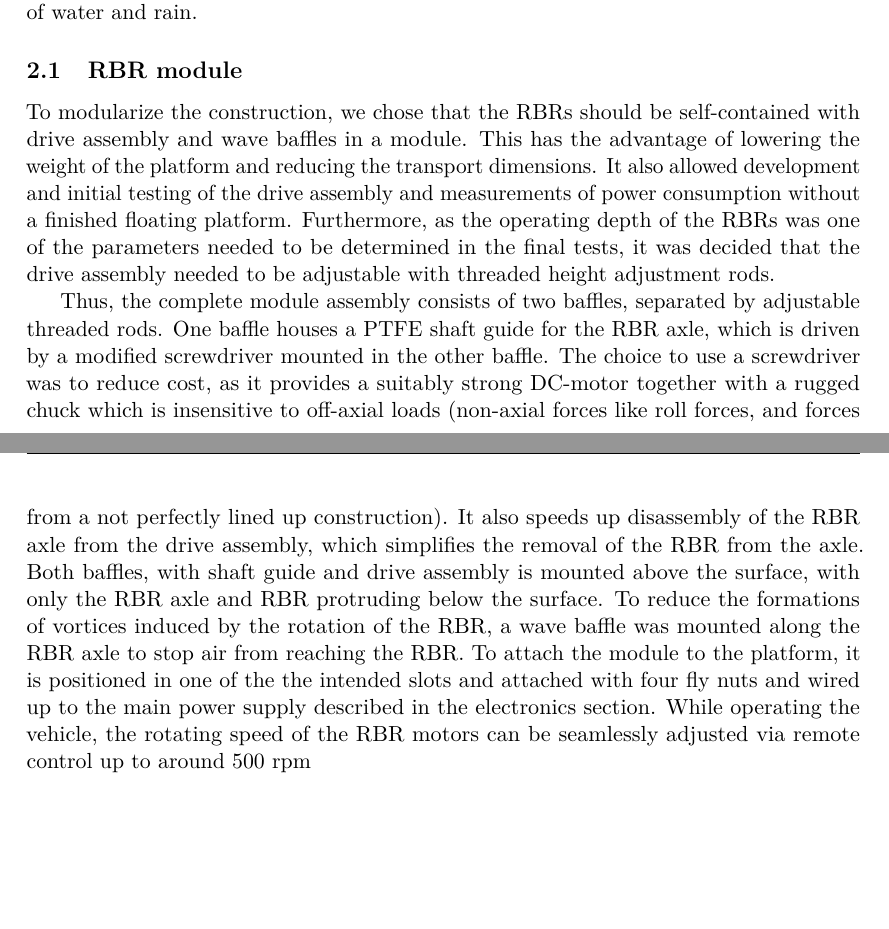
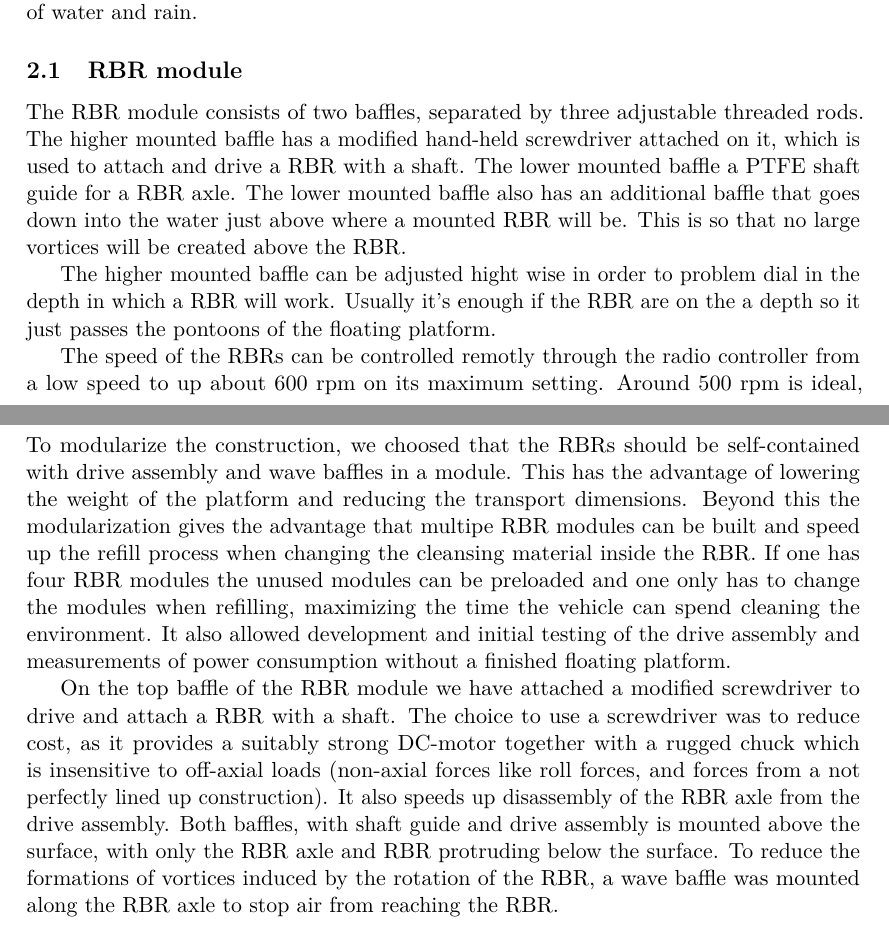
Before and after one commit to dbt-grupp-5/rapport, a LaTeX paper (document.tex, which reads floatingPlatform.tex, thoughtsAndImprovements.tex): two parts of pages 4 and 5 of 15 before the commit and two parts of pages 4 and 12 of 15 after it, joined at a grey line, cut so that both start at the same text, the shorter picture padded with empty space. Compiled offline with pdfLaTeX.

Commit message:
Split up the RBR modules section

```diff
--- a/floatingPlatform.tex
+++ b/floatingPlatform.tex
@@ -2,9 +2,12 @@
 The floating platform is the main piece of the vehicle that has been built. It's basically a baffle of gluglam wood that has two pieces of XPS cell foam as pontoons which all other components are attached to. It can keep a mass of around 20kg above water with some margins. In the middle of the floating platform two symmetrical holes with fittings has been made in which the RBR modules can be attached or detached from. In the front of the floating platform a large rounded front bumper helps with deflection of head on collisions and adds a distance between the platform and any side obstacles, which helps with maneuvering in tight spots. The back the propulsion devices has been attached, and they cannot easily be detached. In the middle of the floating platform the majority of the electronics has been placed, including the batteries. The electronics and the RBR modules also have acrylic protection covers, protecting the equipment from small splashes of water and rain.
 
 \subsection{RBR module}
-To modularize the construction, we chose that the RBRs should be self-contained with drive assembly and wave baffles in a module. This has the advantage of lowering the weight of the platform and reducing the transport dimensions. It also allowed development and initial testing of the drive assembly and measurements of power consumption without a finished floating platform. Furthermore, as the operating depth of the RBRs was one of the parameters needed to be determined in the final tests, it was decided that the drive assembly needed to be adjustable with threaded height adjustment rods.
+The RBR module consists of two baffles, separated by three adjustable threaded rods. The higher mounted baffle has a modified hand-held screwdriver attached on it, which is used to attach and drive a RBR with a shaft. The lower mounted baffle a PTFE shaft guide for a RBR axle. The lower mounted baffle also has an additional baffle that goes down into the water just above where a mounted RBR will be. This is so that no large vortices will be created above the RBR.
 
-Thus, the complete module assembly consists of two baffles, separated by adjustable threaded rods. One baffle houses a PTFE shaft guide for the RBR axle, which is driven by a modified screwdriver mounted in the other baffle. The choice to use a screwdriver was to reduce cost, as it provides a suitably strong DC-motor together with a rugged chuck which is insensitive to off-axial loads (non-axial forces like roll forces, and forces from a not perfectly lined up construction). It also speeds up disassembly of the RBR axle from the drive assembly, which simplifies the removal of the RBR from the axle. Both baffles, with shaft guide and drive assembly is mounted above the surface, with only the RBR axle and RBR protruding below the surface. To reduce the formations of vortices induced by the rotation of the RBR, a wave baffle was mounted along the RBR axle to stop air from reaching the RBR. To attach the module to the platform, it is positioned in one of the the intended slots and attached with four fly nuts and wired up to the main power supply described in the electronics section. While operating the vehicle, the rotating speed of the RBR motors can be seamlessly adjusted via remote control up to around 500 rpm
+The higher mounted baffle can be adjusted hight wise in order to problem dial in the depth in which a RBR will work. Usually it's enough if the RBR are on the a depth so it just passes the pontoons of the floating platform.
+
+The speed of the RBRs can be controlled remotly through the radio controller from a low speed to up about 600 rpm on its maximum setting. Around 500 rpm is ideal, then the RBR can do its work well at the same time as the battery drain is as small as possible.
+
 \subsection{Propulsion}
 At an early stage of development, it was chosen in consultation with an RC-expert that we should use air-propellers for propulsion, as it is better than water propellers at lower speeds. The advantages of this is simplicity of construction, cost effectiveness, and that water-electricity contact concerns are more easily managed. Furthermore air propellers will not stir up the bottom of a lake, and thus not affect the water cleaning properties of the vehicle.
 Disadvantages of water propellers, such as motors intended for electric RC-boats, are that they have poor low speed maneuverability. Disadvantages of air-propulsion are the bulkier form factor, as bigger rudders and propellers are needed to propel the vehicle. There is also a safety concern as air propellers are more likely to get in contact with hands, hair, and other vulnerable body parts. To prevent some of these possible incidents to happen, an acrylic glass frame were installed around the propellers.
--- a/thoughtsAndImprovements.tex
+++ b/thoughtsAndImprovements.tex
@@ -7,3 +7,8 @@ As the development progressed, the load that the platform would be required to b
 To distribute weight as evenly as possible, the RBR modules was placed at either end in the open space between the pontoons, and the rather heavy batteries were placed above the center of each pontoon. The batteries were placed in a slot in the platform to reduce weight, lower center of gravity and increase stability. The available space for electronics was thus limited to the middle of the platform, between the RBR modules.
 
 To improve deflection of head on collisions, a rounded front bumper was added which also serves as a means of adding distance between the platform and any side obstacles. Without this bumper, the finished vehicle could be hard to manoeuvre out of tight spots.
+
+\subsection{RBR modules}
+To modularize the construction, we choosed that the RBRs should be self-contained with drive assembly and wave baffles in a module. This has the advantage of lowering the weight of the platform and reducing the transport dimensions. Beyond this the modularization gives the advantage that multipe RBR modules can be built and speed up the refill process when changing the cleansing material inside the RBR. If one has four RBR modules the unused modules can be preloaded and one only has to change the modules when refilling, maximizing the time the vehicle can spend cleaning the environment. It also allowed development and initial testing of the drive assembly and measurements of power consumption without a finished floating platform.
+
+On the top baffle of the RBR module we have attached a modified screwdriver to drive and attach a RBR with a shaft. The choice to use a screwdriver was to reduce cost, as it provides a suitably strong DC-motor together with a rugged chuck which is insensitive to off-axial loads (non-axial forces like roll forces, and forces from a not perfectly lined up construction). It also speeds up disassembly of the RBR axle from the drive assembly. Both baffles, with shaft guide and drive assembly is mounted above the surface, with only the RBR axle and RBR protruding below the surface. To reduce the formations of vortices induced by the rotation of the RBR, a wave baffle was mounted along the RBR axle to stop air from reaching the RBR.
```
Also changed, not shown: document.tex (+0 -1 lines).
